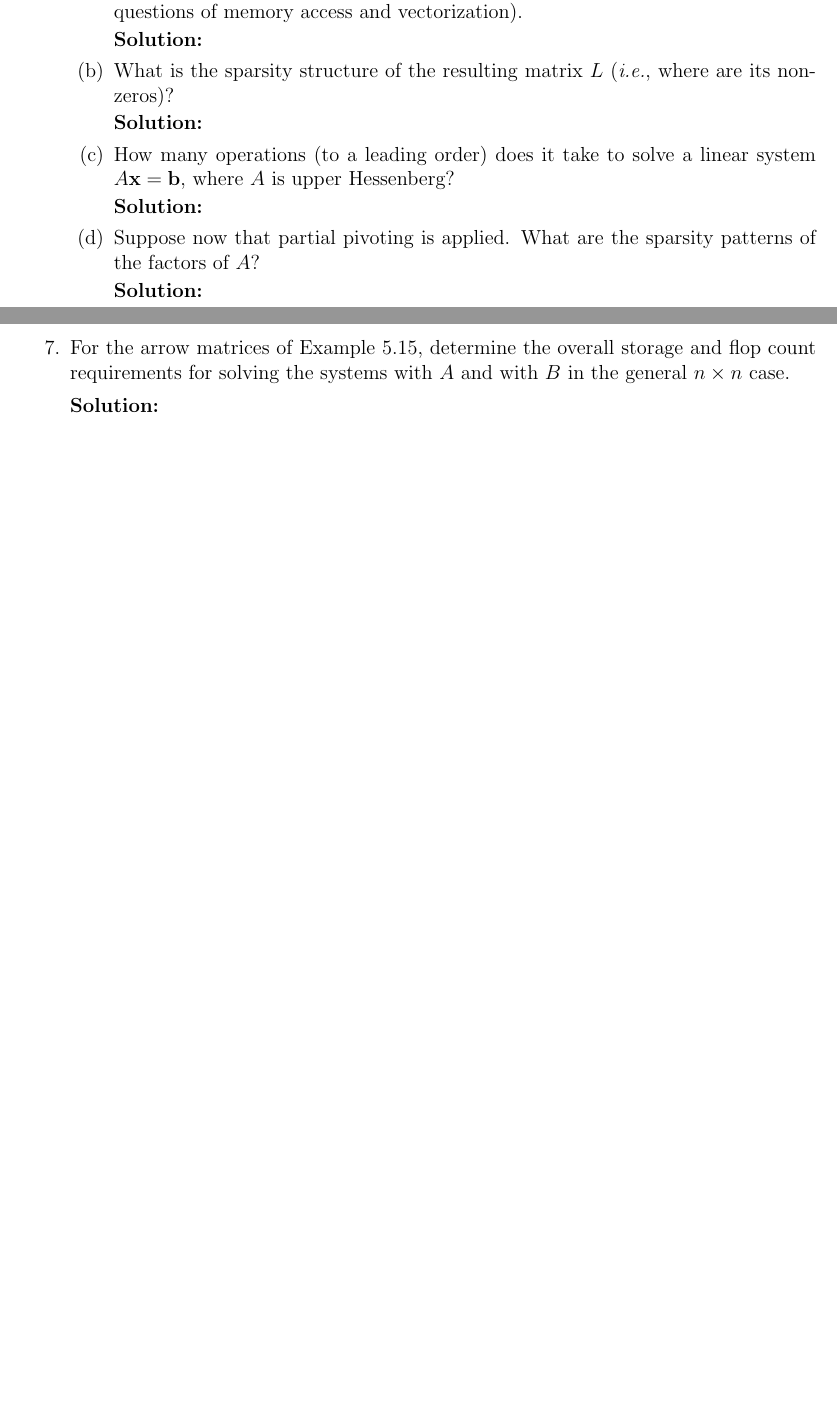
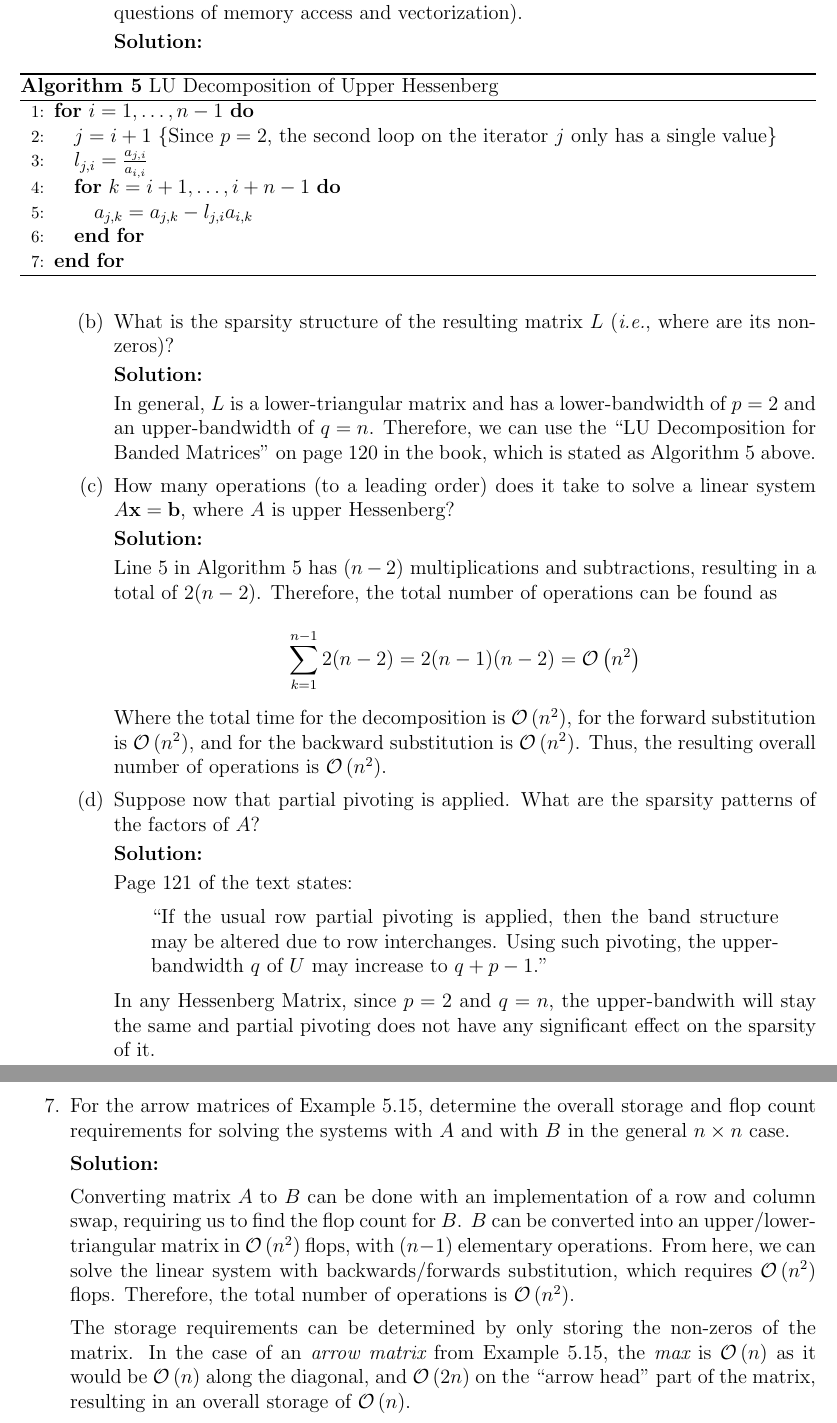
Before and after one commit to cmertin/Fall2016, a LaTeX problem sheet (CS6210-SciComp1/hw3/hw3.tex): two parts of pages 5 and 6 of 6 before the commit and two parts of pages 6 and 7 of 7 after it, joined at a grey line, cut so that both start at the same text, the shorter picture padded with empty space. Compiled offline with pdfLaTeX.

Commit message:
Finished Homework 3

```diff
--- a/CS6210-SciComp1/hw3/hw3.tex
+++ b/CS6210-SciComp1/hw3/hw3.tex
@@ -6,6 +6,8 @@
 \usepackage{graphicx}
 \usepackage{bbold}
 \usepackage{algorithm}
+\usepackage{algcompatible}
+\usepackage{csquotes}
 
 \newcommand{\N}{\mathbb{N}}
 \newcommand{\Z}{\mathbb{Z}}
@@ -15,7 +17,6 @@
 \newcommand{\pprime}{\prime \prime}
 \newcommand{\BigO}[1]{\mathcal{O}\left( #1 \right)}
 \newcommand{\Id}{\mathbb{1}}
-\usepackage{algcompatible}
 
 \newenvironment{theorem}[2][Theorem]{\begin{trivlist}
 \item[\hskip \labelsep {\bfseries #1}\hskip \labelsep {\bfseries #2.}]}{\end{trivlist}}
@@ -269,24 +288,77 @@ defined on the facing page, assuming that no pivoting is needed: $A = LU$.
 
 {\bf Solution:}
 
+\begin{algorithm}[H]
+\caption{LU Decomposition of Upper Hessenberg}
+\begin{algorithmic}[1]
+\FOR{$i = 1,\ldots,n-1$}
+\STATE $j = i+1$
+\COMMENT{Since $p = 2$, the second loop on the iterator $j$ only has a single value}
+\STATE $l_{j,i} = \frac{a_{j,i}}{a_{i,i}}$
+\FOR{$k = i+1,\ldots,i+n-1$}
+    \STATE{$a_{j,k} = a_{j,k} - l_{j,i}a_{i,k}$}
+\ENDFOR
+\ENDFOR
+\end{algorithmic}
+\label{alg:lu_hess}
+\end{algorithm}
+
 \item What is the sparsity structure of the resulting matrix $L$ ({\em i.e.}, where are its non-zeros)?
 
 {\bf Solution:}
+
+In general, $L$ is a lower-triangular matrix and has a lower-bandwidth of $p = 2$ and
+an upper-bandwidth of $q = n$. Therefore, we can use the ``LU Decomposition for Banded Matrices''
+on page 120 in the book, which is stated as Algorithm~\ref{alg:lu_hess} above.
 
 \item How many operations (to a leading order) does it take to solve a linear system $A\mathbf{x} = \mathbf{b}$,
 where $A$ is upper Hessenberg?
 
 {\bf Solution:}
 
+Line 5 in Algorithm~\ref{alg:lu_hess} has $(n-2)$ multiplications and subtractions, resulting
+in a total of $2(n-2)$. Therefore, the total number of operations can be found as
+
+\[
+\sum_{k=1}^{n-1}2(n-2) = 2(n-1)(n-2) = \BigO{n^{2}}
+\]
+
+Where the total time for the decomposition is $\BigO{n^{2}}$, for the forward substitution is $\BigO{n^{2}}$,
+and for the backward substitution is $\BigO{n^{2}}$. Thus, the resulting overall number of
+operations is $\BigO{n^{2}}$.
+
 \item Suppose now that partial pivoting is applied. What are the sparsity patterns of the factors of $A$?
 
 {\bf Solution:}
+
+Page 121 of the text states:
+
+\begin{displayquote}
+``If the usual row partial pivoting is applied, then the band structure may be altered
+due to row interchanges. Using such pivoting, the upper-bandwidth $q$ of $U$ may increase
+to $q + p - 1$.''
+\end{displayquote}
+
+In any Hessenberg Matrix, since $p = 2$ and $q = n$, the upper-bandwith will stay the
+same and partial pivoting does not have any significant effect on the sparsity of it.
+
 \end{enumerate}
 
 \item For the arrow matrices of Example 5.15, determine the overall storage and flop count requirements
 for solving the systems with $A$ and with $B$ in the general $n \times n$ case.
 
 {\bf Solution:}
+
+Converting matrix $A$ to $B$ can be done with an implementation of a row and column swap,
+requiring us to find the flop count for $B$. $B$ can be converted into an upper/lower-triangular
+matrix in $\BigO{n^{2}}$ flops, with $(n-1)$ elementary operations. From here, we can solve the
+linear system with backwards/forwards substitution, which requires $\BigO{n^{2}}$ flops. Therefore,
+the total number of operations is $\BigO{n^{2}}$.
+
+The storage requirements can be determined by only storing the non-zeros of the matrix.
+In the case of an {\em arrow matrix} from Example 5.15, the {\em max} is $\BigO{n}$
+as it would be $\BigO{n}$ along the diagonal, and $\BigO{2n}$ on the ``arrow head''
+part of the matrix, resulting in an overall storage of $\BigO{n}$.
 
 \end{enumerate}
 
```
Also changed, not shown: CS6210-SciComp1/hw3/hw3.pdf, CS6210-SciComp1/hw3/hw3.tex (18 more changed lines), 1 other file.
